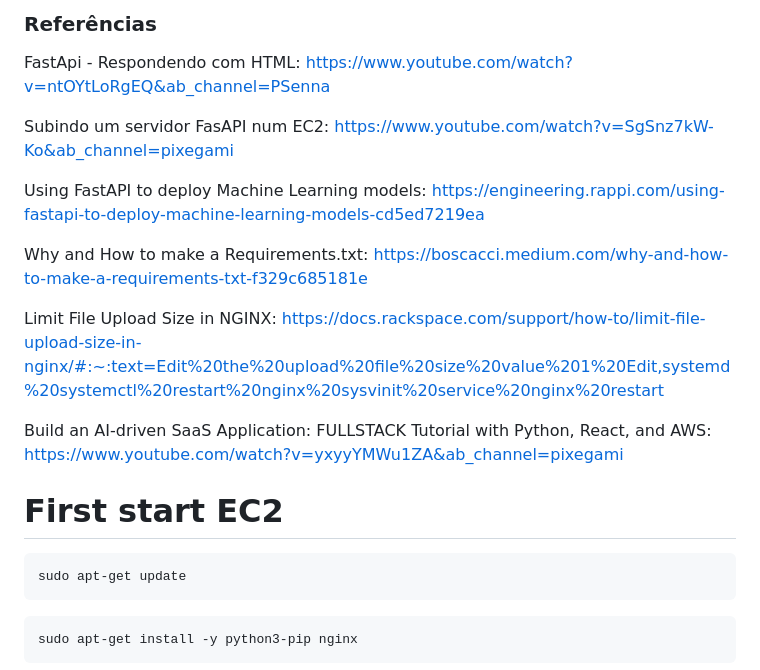
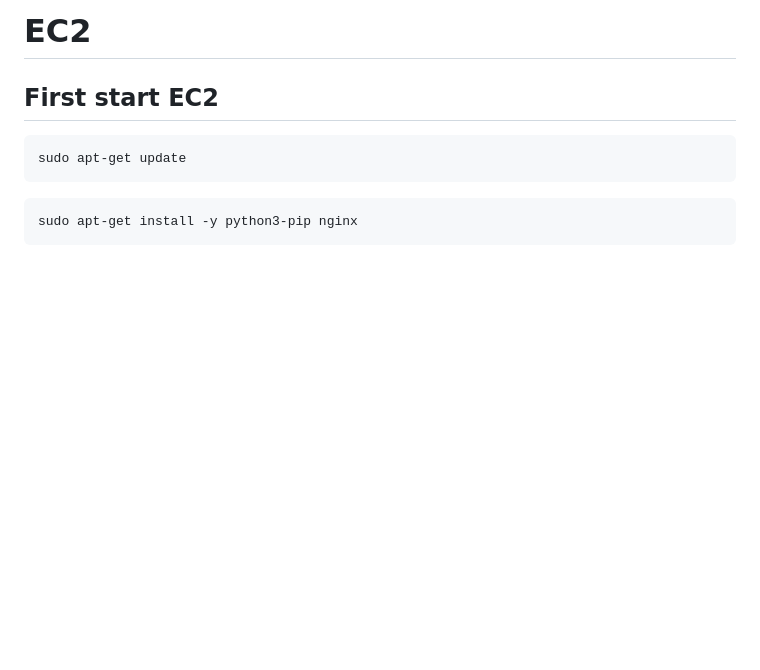
Before and after one commit to phdosilva/transcriber, a Markdown page: README.md, the part around one of its changes. Drawn GitHub-style; blank space fills up the shorter version.

````diff
--- a/README.md
+++ b/README.md
@@ -1,19 +1,5 @@
-### Referências
-
-FastApi - Respondendo com HTML: https://www.youtube.com/watch?v=ntOYtLoRgEQ&ab_channel=PSenna
-
-Subindo um servidor FasAPI num EC2:
-https://www.youtube.com/watch?v=SgSnz7kW-Ko&ab_channel=pixegami
-
-Using FastAPI to deploy Machine Learning models: https://engineering.rappi.com/using-fastapi-to-deploy-machine-learning-models-cd5ed7219ea
-
-Why and How to make a Requirements.txt: https://boscacci.medium.com/why-and-how-to-make-a-requirements-txt-f329c685181e
-
-Limit File Upload Size in NGINX: https://docs.rackspace.com/support/how-to/limit-file-upload-size-in-nginx/#:~:text=Edit%20the%20upload%20file%20size%20value%201%20Edit,systemd%20systemctl%20restart%20nginx%20sysvinit%20service%20nginx%20restart
-
-Build an AI-driven SaaS Application: FULLSTACK Tutorial with Python, React, and AWS: https://www.youtube.com/watch?v=yxyyYMWu1ZA&ab_channel=pixegami
-
-# First start EC2
+# EC2
+## First start EC2
 ```
 sudo apt-get update
 ```
````
Also changed, not shown: other parts of README.md (+27 -13 lines).
